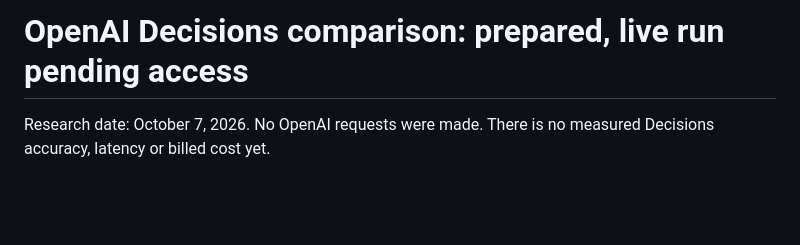
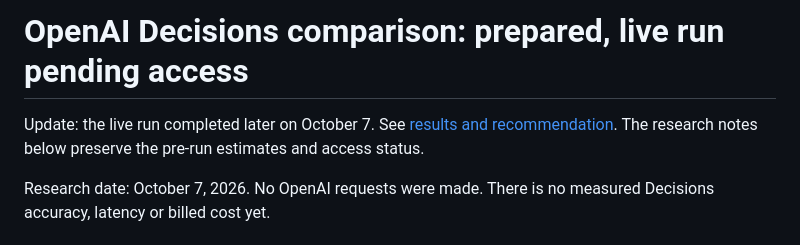
Before and after one commit to aliparslan/pinkslip, a Markdown page: docs/benchmarks/2026-10-07-decisions-feasibility.md, the part around the change. Rendered like a GitHub page; blank space fills up the shorter version.

```diff
--- a/docs/benchmarks/2026-10-07-decisions-feasibility.md
+++ b/docs/benchmarks/2026-10-07-decisions-feasibility.md
@@ -1,4 +1,8 @@
 # OpenAI Decisions comparison: prepared, live run pending access
+
+Update: the live run completed later on October 7. See
+[results and recommendation](2026-10-07-decisions-results.md). The research
+notes below preserve the pre-run estimates and access status.
 
 Research date: October 7, 2026. No OpenAI requests were made. There is no
 measured Decisions accuracy, latency or billed cost yet.
```
Also changed, not shown: docs/benchmarks/2026-10-07-decisions-results.md (added, +122 -0 lines).
